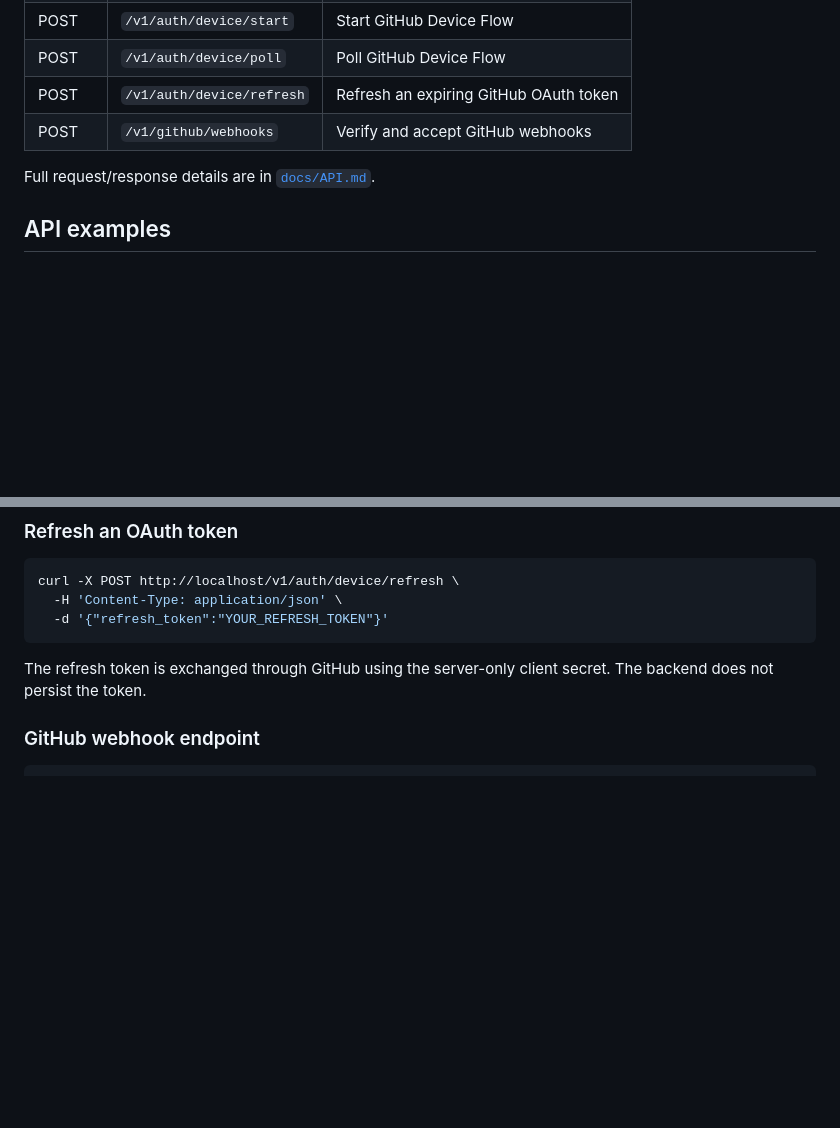
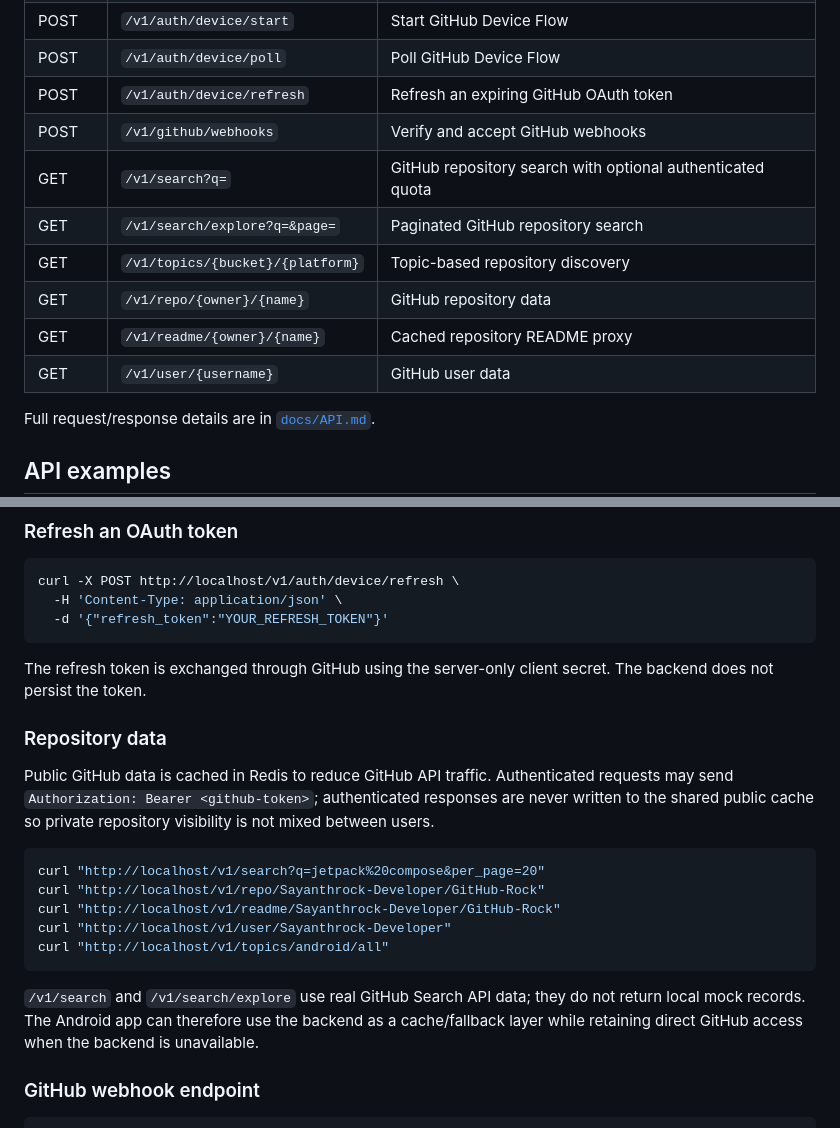
Before and after one commit to Sayanthrock-Developer/GitHub-Rock-Backend, a Markdown page: README.md, 2 parts joined by grey strips. Drawn GitHub-style; blank space fills up the shorter version.

Commit message:
docs: document GitHub data gateway endpoints

````diff
--- a/README.md
+++ b/README.md
@@ -53,6 +53,12 @@ Only Caddy exposes public ports in the production Compose stack. PostgreSQL, Red
 | POST | `/v1/auth/device/poll` | Poll GitHub Device Flow |
 | POST | `/v1/auth/device/refresh` | Refresh an expiring GitHub OAuth token |
 | POST | `/v1/github/webhooks` | Verify and accept GitHub webhooks |
+| GET | `/v1/search?q=` | GitHub repository search with optional authenticated quota |
+| GET | `/v1/search/explore?q=&page=` | Paginated GitHub repository search |
+| GET | `/v1/topics/{bucket}/{platform}` | Topic-based repository discovery |
+| GET | `/v1/repo/{owner}/{name}` | GitHub repository data |
+| GET | `/v1/readme/{owner}/{name}` | Cached repository README proxy |
+| GET | `/v1/user/{username}` | GitHub user data |
 
 Full request/response details are in [`docs/API.md`](docs/API.md).
 
@@ -101,6 +107,20 @@ curl -X POST http://localhost/v1/auth/device/refresh \
 ```
 
 The refresh token is exchanged through GitHub using the server-only client secret. The backend does not persist the token.
+
+### Repository data
+
+Public GitHub data is cached in Redis to reduce GitHub API traffic. Authenticated requests may send `Authorization: Bearer <github-token>`; authenticated responses are never written to the shared public cache so private repository visibility is not mixed between users.
+
+```bash
+curl "http://localhost/v1/search?q=jetpack%20compose&per_page=20"
+curl "http://localhost/v1/repo/Sayanthrock-Developer/GitHub-Rock"
+curl "http://localhost/v1/readme/Sayanthrock-Developer/GitHub-Rock"
+curl "http://localhost/v1/user/Sayanthrock-Developer"
+curl "http://localhost/v1/topics/android/all"
+```
+
+`/v1/search` and `/v1/search/explore` use real GitHub Search API data; they do not return local mock records. The Android app can therefore use the backend as a cache/fallback layer while retaining direct GitHub access when the backend is unavailable.
 
 ### GitHub webhook endpoint
 
````
